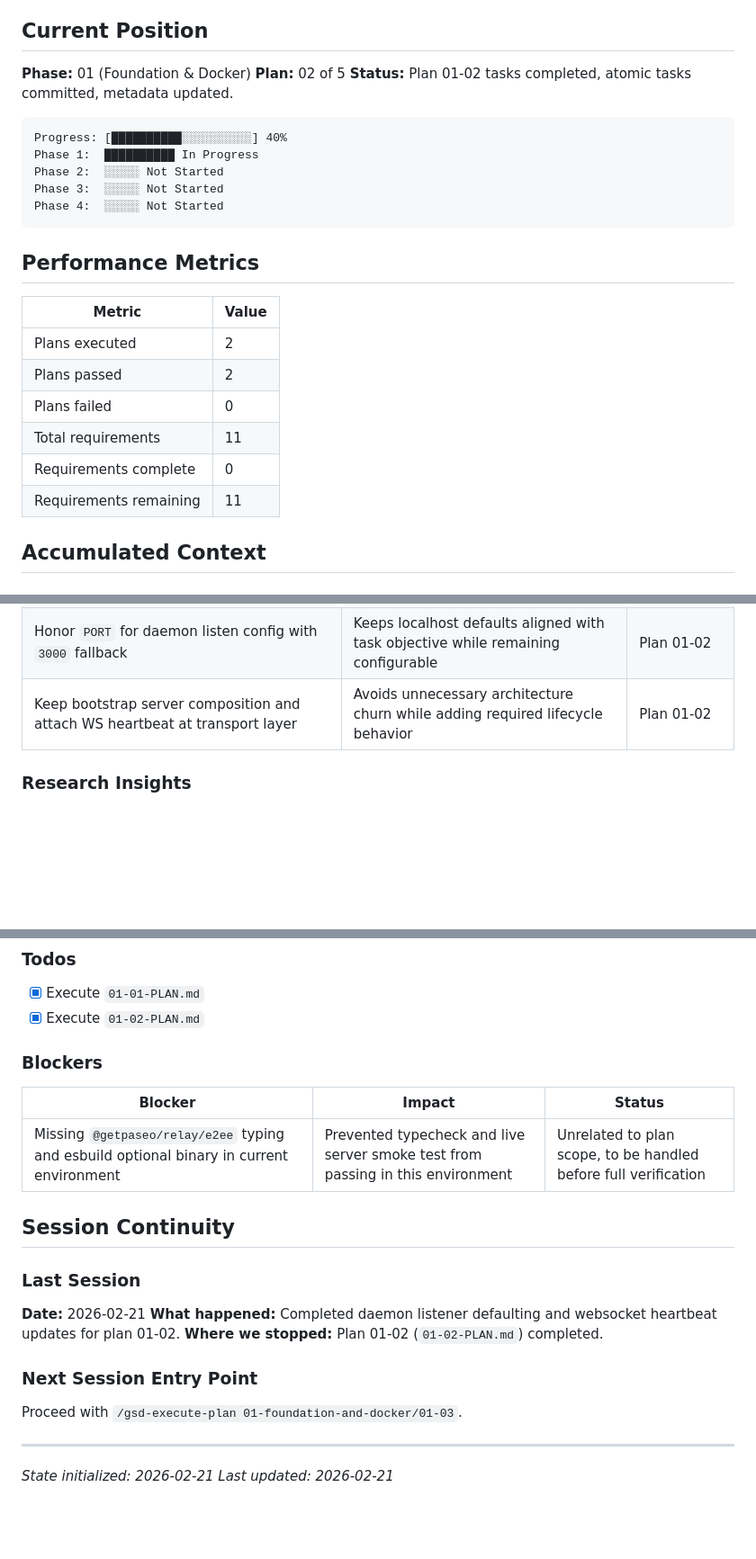
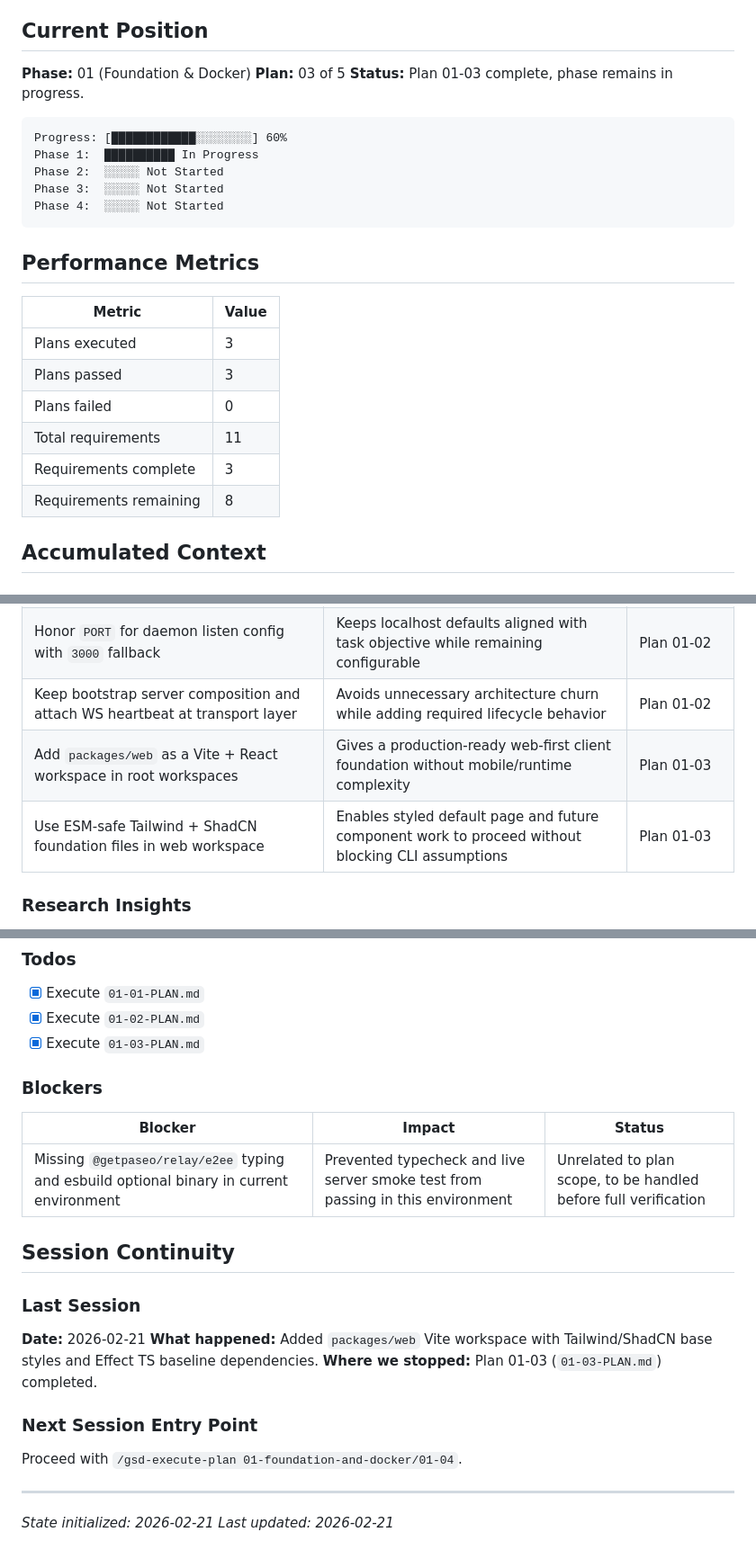
Before and after one commit to oisincoveney/oisin-ui, a Markdown page: .planning/STATE.md, 3 parts joined by grey strips. Shown at 90% size. Rendered like a GitHub page; blank space fills up the shorter version.

Commit message:
docs(01-03): complete web foundation scaffold plan
Tasks completed: 3/3
- Task 1: Scaffold Vite + React workspace
- Task 2: Configure Tailwind and ShadCN
- Task 3: Add Effect TS

SUMMARY: .planning/phases/01-foundation-and-docker/01-03-SUMMARY.md

````diff
--- a/.planning/STATE.md
+++ b/.planning/STATE.md
@@ -9,11 +9,11 @@
 ## Current Position
 
 **Phase:** 01 (Foundation & Docker)
-**Plan:** 02 of 5
-**Status:** Plan 01-02 tasks completed, atomic tasks committed, metadata updated.
+**Plan:** 03 of 5
+**Status:** Plan 01-03 complete, phase remains in progress.
 
 ```
-Progress: [██████████░░░░░░░░░░] 40%
+Progress: [████████████░░░░░░░░] 60%
 Phase 1:  ██████████ In Progress
 Phase 2:  ░░░░░ Not Started
 Phase 3:  ░░░░░ Not Started
@@ -24,12 +24,12 @@ Phase 4:  ░░░░░ Not Started
 
 | Metric | Value |
 |--------|-------|
-| Plans executed | 2 |
-| Plans passed | 2 |
+| Plans executed | 3 |
+| Plans passed | 3 |
 | Plans failed | 0 |
 | Total requirements | 11 |
-| Requirements complete | 0 |
-| Requirements remaining | 11 |
+| Requirements complete | 3 |
+| Requirements remaining | 8 |
 
 ## Accumulated Context
 
@@ -46,6 +46,8 @@ Phase 4:  ░░░░░ Not Started
 | Rewrite README to Oisin identity | Ensures project documentation reflects final scope | Phase 01 |
 | Honor `PORT` for daemon listen config with `3000` fallback | Keeps localhost defaults aligned with task objective while remaining configurable | Plan 01-02 |
 | Keep bootstrap server composition and attach WS heartbeat at transport layer | Avoids unnecessary architecture churn while adding required lifecycle behavior | Plan 01-02 |
+| Add `packages/web` as a Vite + React workspace in root workspaces | Gives a production-ready web-first client foundation without mobile/runtime complexity | Plan 01-03 |
+| Use ESM-safe Tailwind + ShadCN foundation files in web workspace | Enables styled default page and future component work to proceed without blocking CLI assumptions | Plan 01-03 |
 
 ### Research Insights
 
@@ -59,6 +61,7 @@ Phase 4:  ░░░░░ Not Started
 
 - [x] Execute `01-01-PLAN.md`
 - [x] Execute `01-02-PLAN.md`
+- [x] Execute `01-03-PLAN.md`
 
 ### Blockers
 
@@ -71,12 +74,12 @@ Phase 4:  ░░░░░ Not Started
 ### Last Session
 
 **Date:** 2026-02-21
-**What happened:** Completed daemon listener defaulting and websocket heartbeat updates for plan 01-02.
-**Where we stopped:** Plan 01-02 (`01-02-PLAN.md`) completed.
+**What happened:** Added `packages/web` Vite workspace with Tailwind/ShadCN base styles and Effect TS baseline dependencies.
+**Where we stopped:** Plan 01-03 (`01-03-PLAN.md`) completed.
 
 ### Next Session Entry Point
 
-Proceed with `/gsd-execute-plan 01-foundation-and-docker/01-03`.
+Proceed with `/gsd-execute-plan 01-foundation-and-docker/01-04`.
 
 ---
 *State initialized: 2026-02-21*
````
Also changed, not shown: 1 other file.
